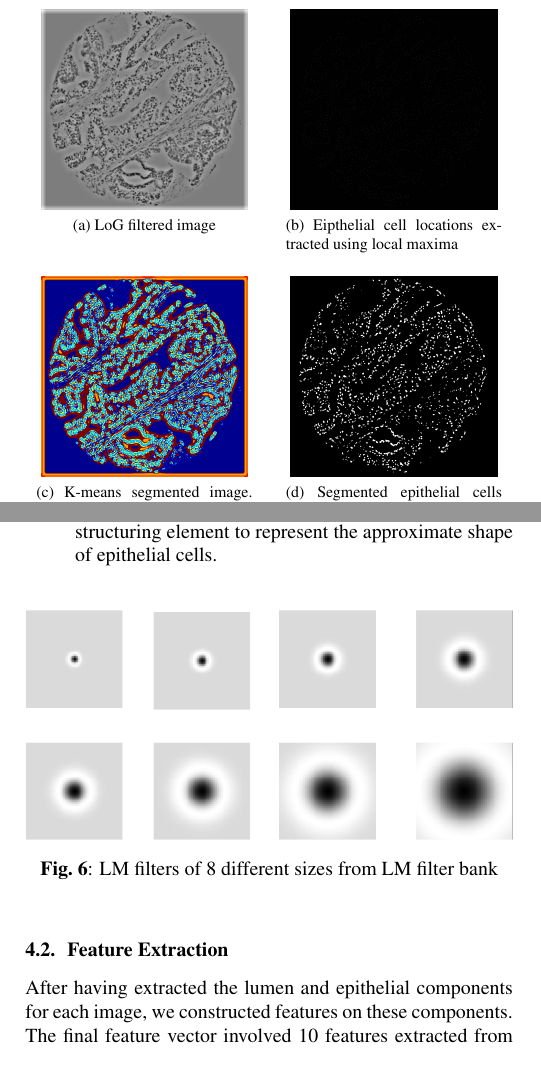
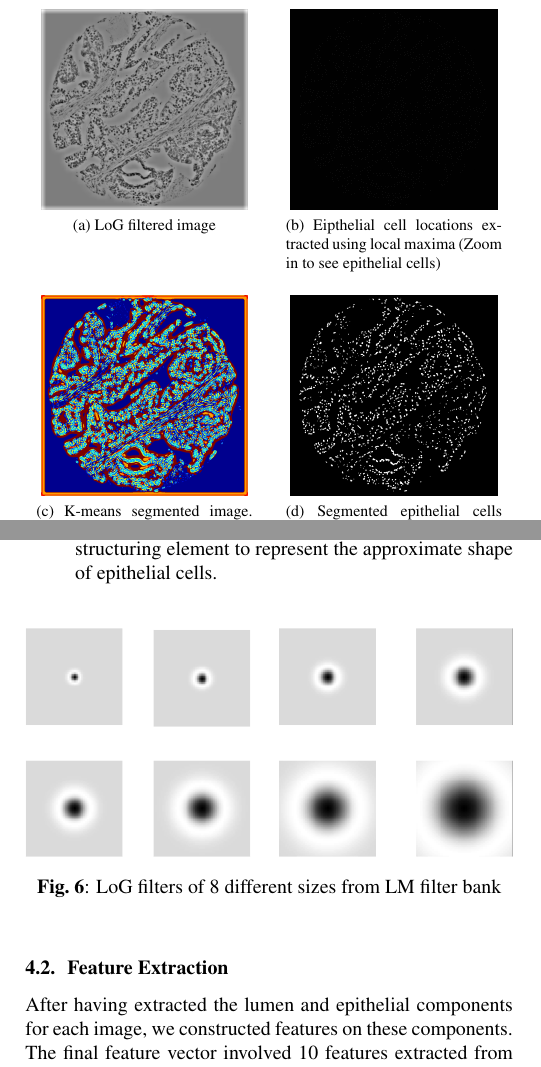
Before and after one commit to ChinmaySKulkarni/Prostate_Cancer_Detection, a LaTeX paper (report/report.tex, which reads report/image_approach.tex): two parts of the columns of pages 4 and 5 of 8, joined at a grey line, cut so that both start at the same text. Compiled offline with pdfLaTeX.

Commit message:
Corrected typo in figure name and added note for epithelial pixel image.

```diff
--- a/report/image_approach.tex
+++ b/report/image_approach.tex
@@ -40,7 +40,7 @@ We tried various approaches to extract pixels corresponding to epithelial cells.
 	\includegraphics[scale=0.1]{figs/epithelial1a.png}
 }
 \hspace*{5mm}
-\subfloat[Eipthelial cell locations extracted using local maxima]{
+\subfloat[Eipthelial cell locations extracted using local maxima (Zoom in to see epithelial cells)]{
 	\includegraphics[scale=0.1]{figs/epithelial1b.png}
 }
 \\
@@ -100,7 +100,7 @@ Finally, we also tried another approach to detecting epithelial cells which invo
 
 \begin{figure}[!htb]
 \includegraphics[width=\linewidth]{figs/lmf.png}
-\caption{LM filters of 8 different sizes from LM filter bank}
+\caption{LoG filters of 8 different sizes from LM filter bank}
 \label{fig:log_filters8}
 \end{figure}
 
```
Also changed, not shown: report/patch_approach.tex (+1 -1 lines).
